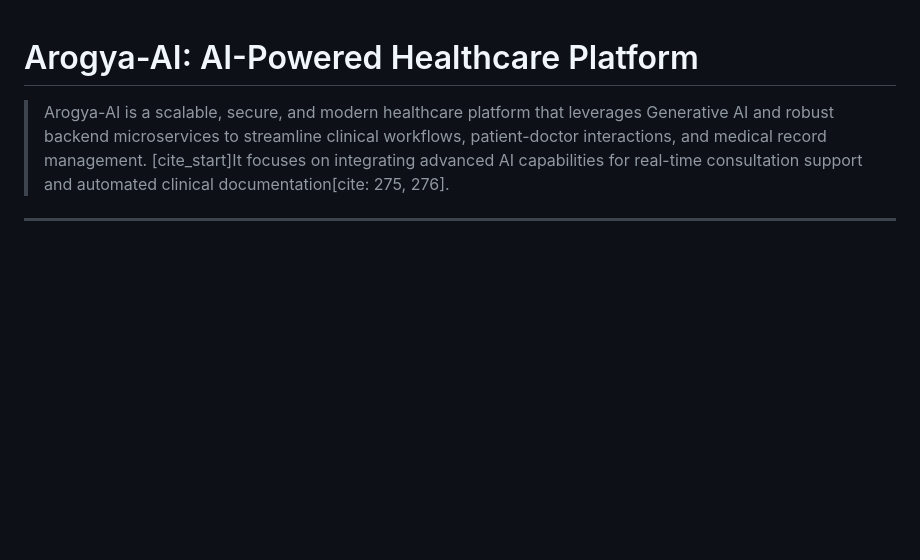
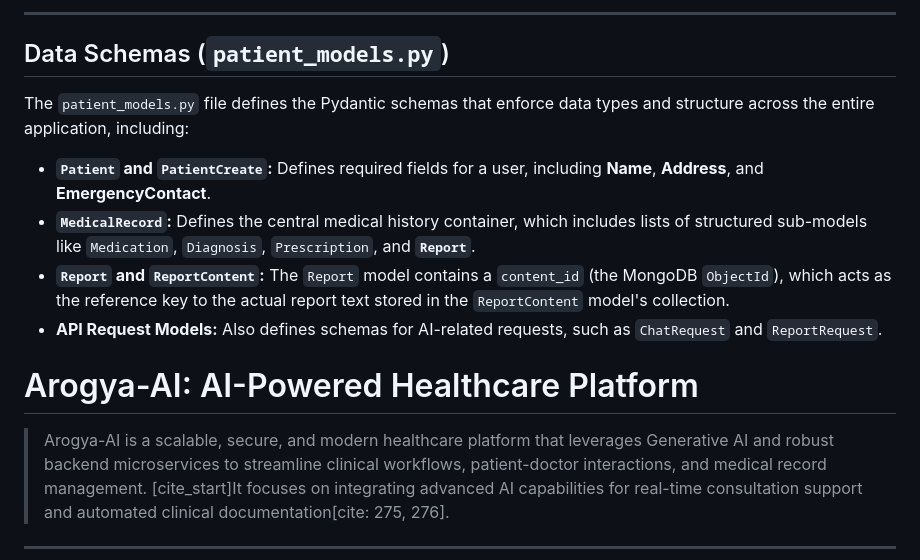
Before and after one commit to kushalk47/ArogyaAI, a Markdown page: README.md, the part around one of its changes. Drawn GitHub-style; blank space fills up the shorter version.

```diff
--- a/README.md
+++ b/README.md
@@ -1,3 +70,16 @@
+-----
+
+## Data Schemas (`patient_models.py`)
+
+The `patient_models.py` file defines the Pydantic schemas that enforce data types and structure across the entire application, including:
+
+  * **`Patient` and `PatientCreate`:** Defines required fields for a user, including **Name**, **Address**, and **EmergencyContact**.
+  * **`MedicalRecord`:** Defines the central medical history container, which includes lists of structured sub-models like `Medication`, `Diagnosis`, `Prescription`, and **`Report`**.
+  * **`Report` and `ReportContent`:** The `Report` model contains a `content_id` (the MongoDB `ObjectId`), which acts as the reference key to the actual report text stored in the `ReportContent` model's collection.
+  * **API Request Models:** Also defines schemas for AI-related requests, such as `ChatRequest` and `ReportRequest`.
+
+
+
 #  Arogya-AI: AI-Powered Healthcare Platform
 
 > Arogya-AI is a scalable, secure, and modern healthcare platform that leverages Generative AI and robust backend microservices to streamline clinical workflows, patient-doctor interactions, and medical record management. [cite_start]It focuses on integrating advanced AI capabilities for real-time consultation support and automated clinical documentation[cite: 275, 276].
```
Also changed, not shown: other parts of README.md (+69 -0 lines).
